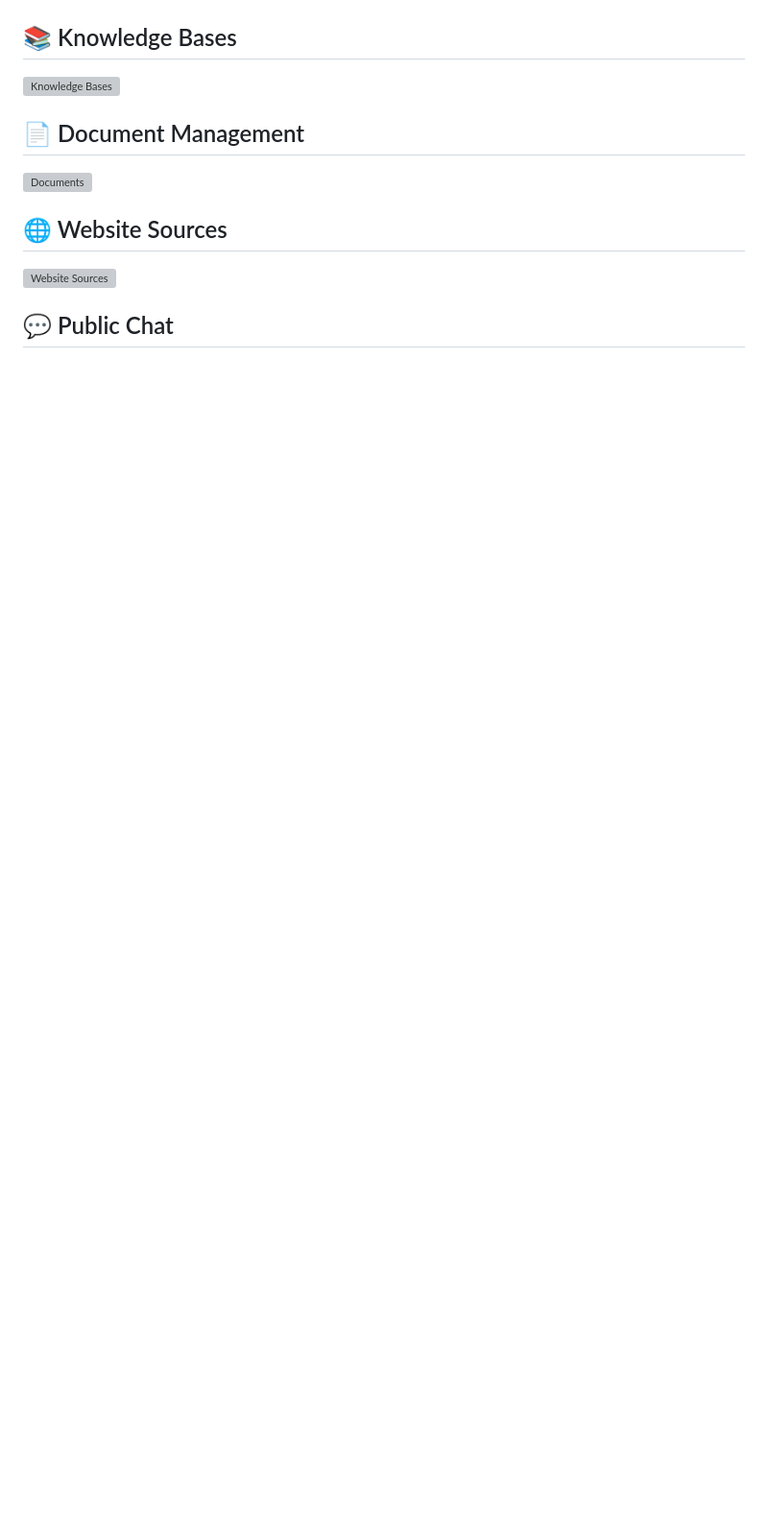
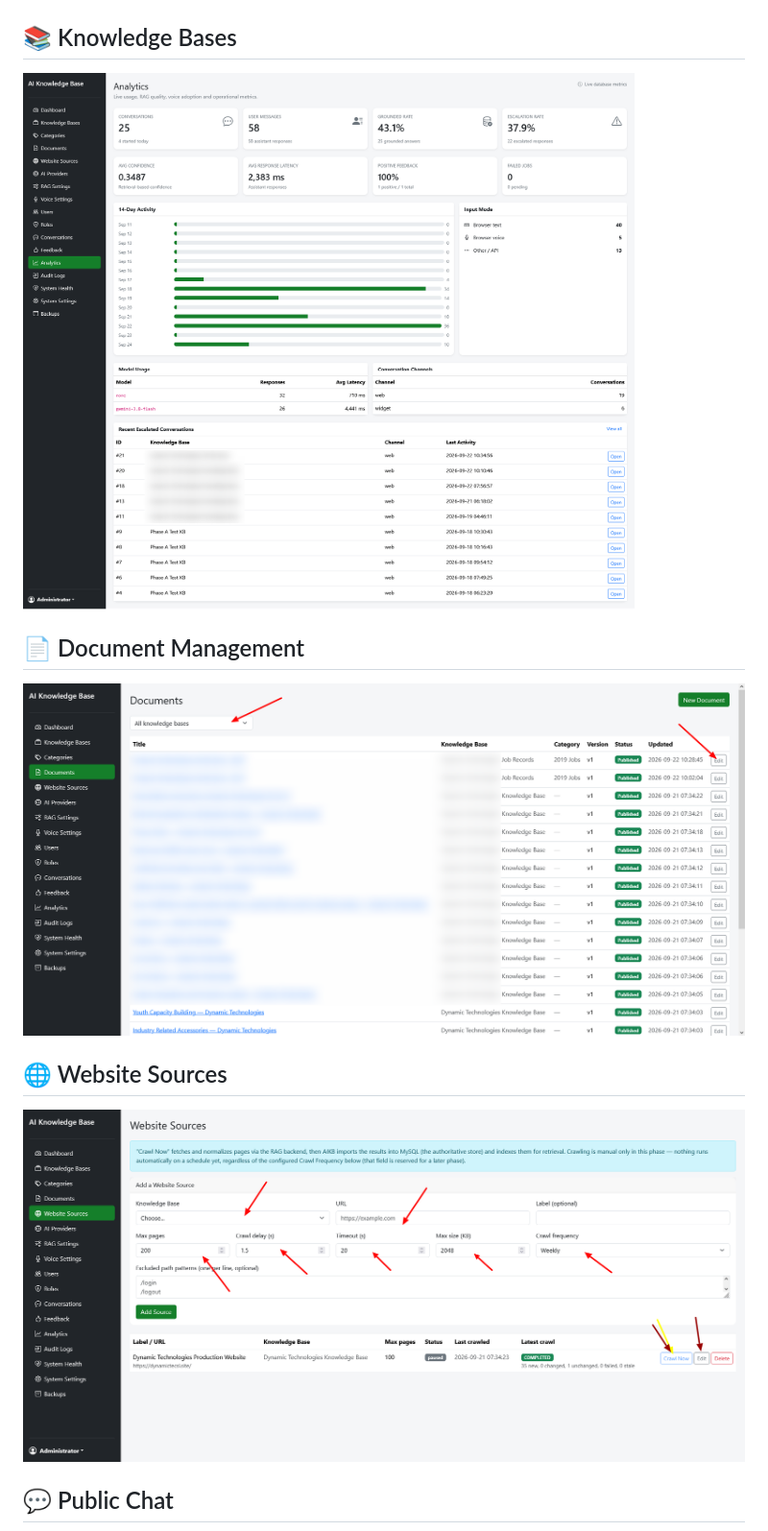
Before and after one commit to speedsri/AI-Knowledge-Base-Chat-Bot-AIKB-, a Markdown page: README.md, the part around one of its changes. Shown at 96% size. GitHub-like rendering; blank space fills up the shorter version; grey boxes are pictures that could not be loaded.

```diff
--- a/README.md
+++ b/README.md
@@ -51,12 +51,12 @@ It combines:
 ![Admin Dashboard](docs/screenshots/Dashboard-—-AI-Knowledge-Base.png)
 
 ## 📚 Knowledge Bases
-![Knowledge Bases](docs/screenshots/02-knowledge-bases.png)
+![Knowledge Bases](docs/screenshots/Analytics-—-AI-Knowledge-Base.png)
 
 ## 📄 Document Management
-![Documents](docs/screenshots/03-documents.png)
+![Documents](docs/screenshots/Documents-—-AI-Knowledge-Base.png)
 
 ## 🌐 Website Sources
-![Website Sources](docs/screenshots/04-website-sources.png)
+![Website Sources](docs/screenshots/Website-Sources-—-AI-Knowledge-Base.png)
 
 ## 💬 Public Chat
```
Also changed, not shown: other parts of README.md (+13 -13 lines).
